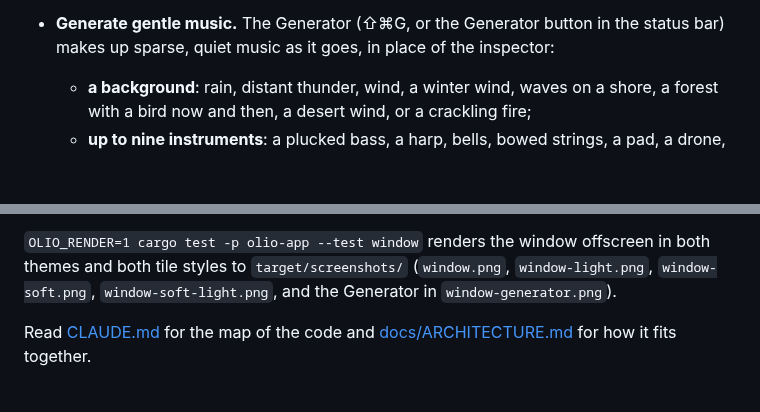
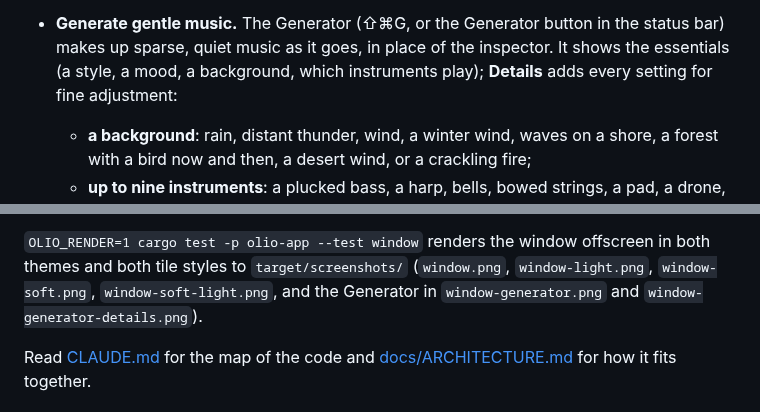
Before and after one commit to augustocstanaka/olio, a Markdown page: README.md, 2 parts joined by grey strips. GitHub-like rendering; blank space fills up the shorter version.

```diff
--- a/README.md
+++ b/README.md
@@ -67,7 +67,9 @@ Milestone 0, the playable skeleton, is done. Olio can:
   and Large.
 - **Generate gentle music.** The Generator (⇧⌘G, or the Generator
   button in the status bar) makes up sparse, quiet music as it goes, in
-  place of the inspector:
+  place of the inspector. It shows the essentials (a style, a mood, a
+  background, which instruments play); **Details** adds every setting
+  for fine adjustment:
   - **a background**: rain, distant thunder, wind, a winter wind, waves
     on a shore, a forest with a bird now and then, a desert wind, or a
     crackling fire;
@@ -183,7 +185,8 @@ Windows. Enable the pre-commit hook once per clone with
 `OLIO_RENDER=1 cargo test -p olio-app --test window` renders the window
 offscreen in both themes and both tile styles to `target/screenshots/`
 (`window.png`, `window-light.png`, `window-soft.png`,
-`window-soft-light.png`, and the Generator in `window-generator.png`).
+`window-soft-light.png`, and the Generator in `window-generator.png` and
+`window-generator-details.png`).
 
 Read [CLAUDE.md](CLAUDE.md) for the map of the code and
 [docs/ARCHITECTURE.md](docs/ARCHITECTURE.md) for how it fits together.
```
Also changed, not shown: other parts of README.md (+1 -1 lines), GLOSSARY.md (+13 -2 lines), docs/EGUI-NOTES.md (+5 -0 lines), docs/images/window-generator-details.png (added), docs/images/window-generator.png, 6 other files.
